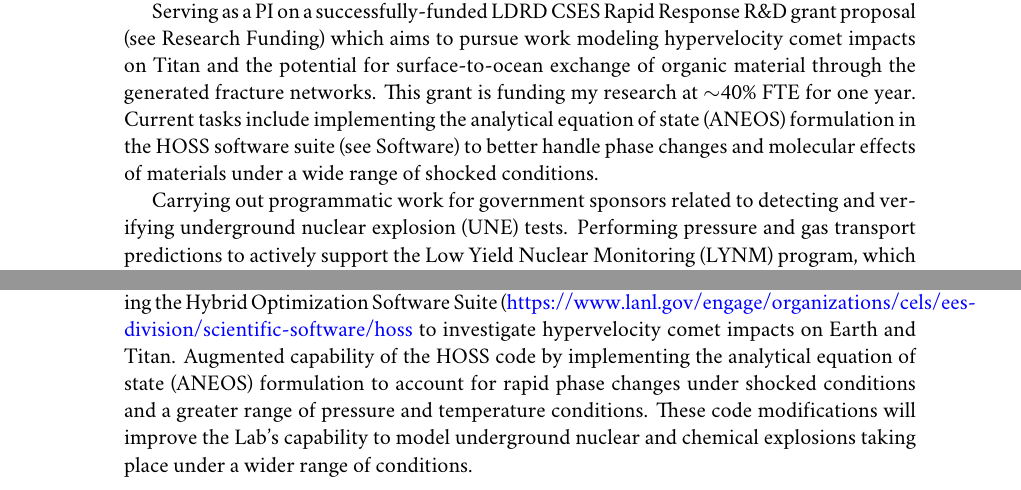
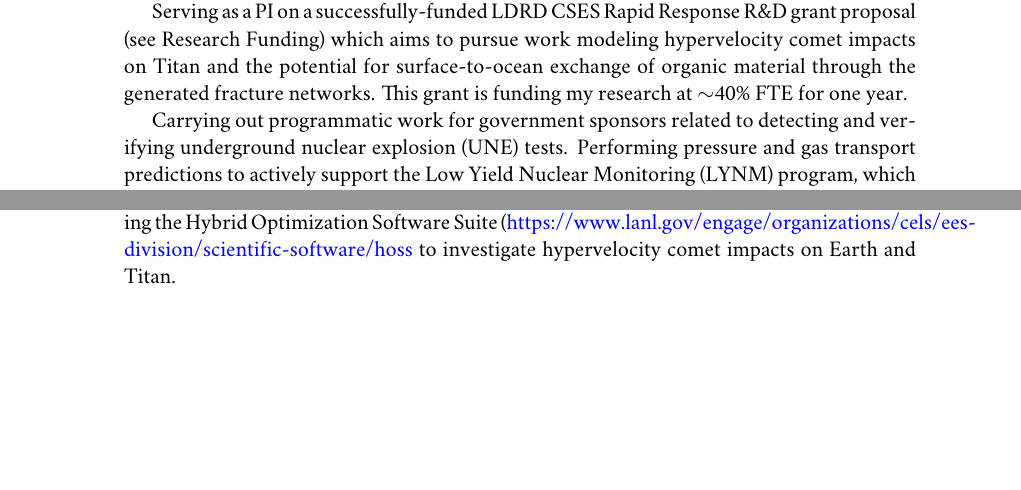
Before and after one commit to johnportiz14/cv, a LaTeX CV (john_ortiz_cv.tex, which reads citations.tex): two parts of pages 3 and 7 of 14, joined at a grey line, cut so that both start at the same text, the shorter picture padded with empty space. Compiled offline with XeLaTeX; a missing font is replaced by an installed copy or a similar font.

Commit message:
Remove mention of ANEOS-HOSS capability augmentation for Director's PD Fellow review.

```diff
--- a/citations.tex
+++ b/citations.tex
@@ -1,4 +1,4 @@
-\newcommand{\citdate}{3 January, 2025}
+\newcommand{\citdate}{7 January, 2025}
 \newcommand{\cittotal}{160}
 \newcommand{\cithindex}{8}
 \newcommand{\citiindex}{8}
--- a/john_ortiz_cv.tex
+++ b/john_ortiz_cv.tex
@@ -374,10 +374,11 @@ Science}
     pursue work modeling hypervelocity comet impacts on Titan and the potential
     for surface-to-ocean exchange of organic material through the generated
     fracture networks. This grant is funding my research at $\sim$40\% FTE for
-    one year. Current tasks include implementing the analytical equation of
-    state (ANEOS) formulation in the HOSS software suite    (see
-    \hyperref[sec:software]{Software}) to better handle phase changes and
-    molecular effects of materials under a wide range of shocked conditions.
+    one year.
+    % Current tasks include implementing the analytical equation of
+    % state (ANEOS) formulation in the HOSS software suite    (see
+    % \hyperref[sec:software]{Software}) to better handle phase changes and
+    % molecular effects of materials under a wide range of shocked conditions.
 
     Carrying out programmatic work for government sponsors related to detecting
     and verifying underground nuclear explosion (UNE) tests. Performing pressure
@@ -665,13 +666,13 @@ flow \& transport in fractured media under transient conditions.
 strain-rate multiphysics simulations using the Hybrid Optimization Software
 Suite
 (\href{https://www.lanl.gov/engage/organizations/cels/ees-division/scientific-software/hoss}{https://www.lanl.gov/engage/organizations/cels/ees-division/scientific-software/hoss}
-    to investigate hypervelocity comet impacts on Earth and Titan. Augmented
-    capability of the HOSS code by implementing the analytical equation of
-    state (ANEOS) formulation to account for rapid phase changes under shocked
-    conditions and a greater range of pressure and temperature conditions.
-    These code modifications will improve the Lab's capability to model
-    underground nuclear and chemical explosions taking place under a wider
-    range of conditions.
+    to investigate hypervelocity comet impacts on Earth and Titan.
+    % Augmented capability of the HOSS code by implementing the analytical
+    % equation of state (ANEOS) formulation to account for rapid phase changes
+    % under shocked conditions and a greater range of pressure and temperature
+    % conditions.  These code modifications will improve the Lab's capability to
+    % model underground nuclear and chemical explosions taking place under a
+    % wider range of conditions.
 
 \textbf{\textsc{LaGriT}} -- Intermediate proficiency in generating numerical
 finite-element meshes for a variety of geological applications, including
```
Also changed, not shown: john_ortiz_cv.pdf, john_ortiz_cv.tex (8 more changed lines), 1 other file.
